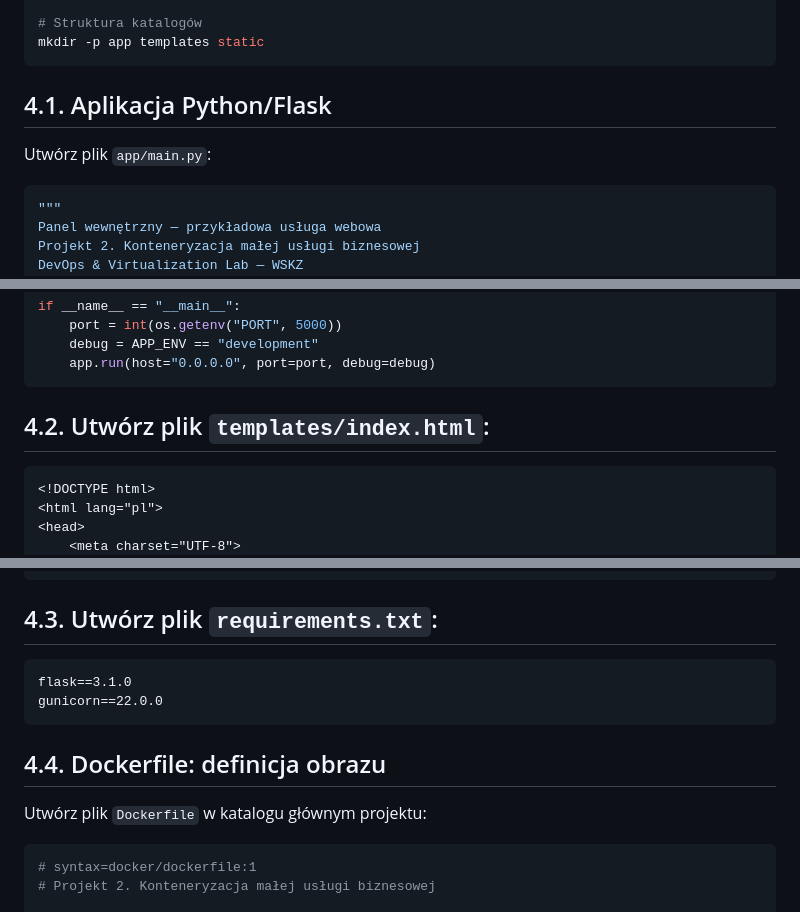
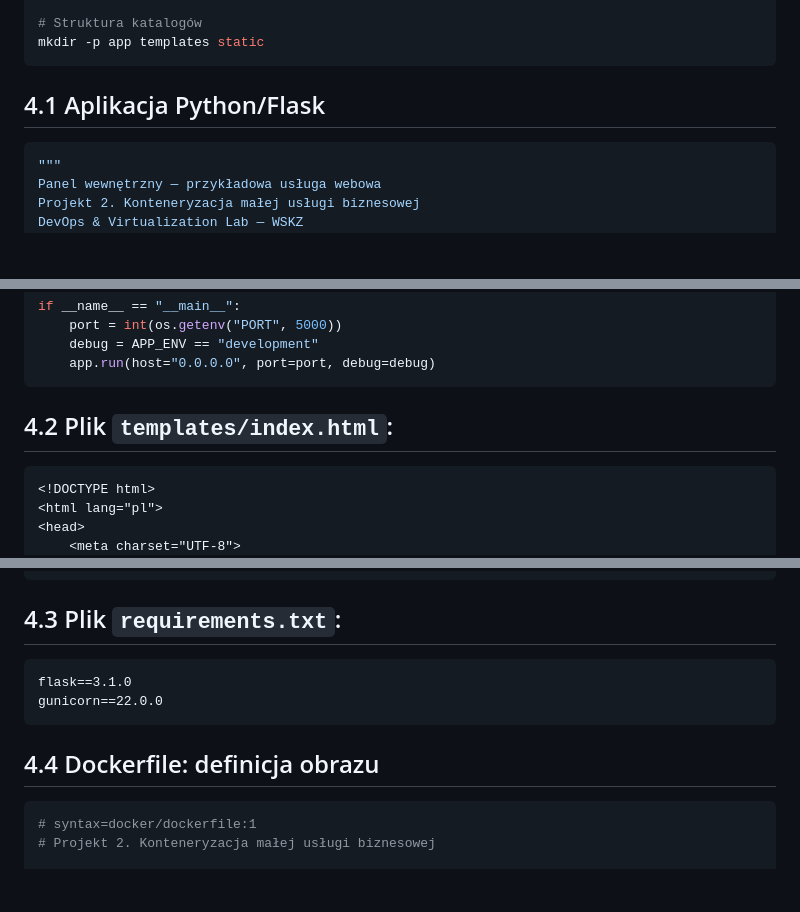
Before and after one commit to DesTuu/end-to-end-devops-project, a Markdown page: README.md, 3 parts joined by grey strips. GitHub-like rendering; blank space fills up the shorter version.

Commit message:
README.md 1.3

````diff
--- a/README.md
+++ b/README.md
@@ -138,9 +138,7 @@ cd ~/projekty/projekt-02-kontener
 mkdir -p app templates static
 ```
 
-## 4.1. Aplikacja Python/Flask
-
-Utwórz plik `app/main.py`:
+## 4.1 Aplikacja Python/Flask
 ```python
 """
 Panel wewnętrzny — przykładowa usługa webowa
@@ -200,7 +198,7 @@ if __name__ == "__main__":
     debug = APP_ENV == "development"
     app.run(host="0.0.0.0", port=port, debug=debug)
 ```
-## 4.2. Utwórz plik `templates/index.html`:
+## 4.2 Plik `templates/index.html`:
 ```html
 <!DOCTYPE html>
 <html lang="pl">
@@ -269,14 +267,12 @@ if __name__ == "__main__":
 </html>
 ```
 
-## 4.3. Utwórz plik `requirements.txt`:
+## 4.3 Plik `requirements.txt`:
 ```plaintext
 flask==3.1.0
 gunicorn==22.0.0
 ```
-## 4.4. Dockerfile: definicja obrazu
-
-Utwórz plik `Dockerfile` w katalogu głównym projektu:
+## 4.4 Dockerfile: definicja obrazu
 ```dockerfile
 # syntax=docker/dockerfile:1
 # Projekt 2. Konteneryzacja małej usługi biznesowej
````
Also changed, not shown: other parts of README.md (+9 -9 lines).
